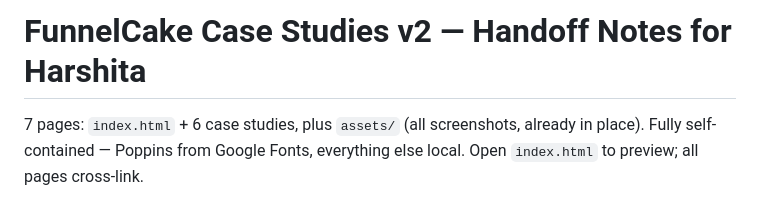
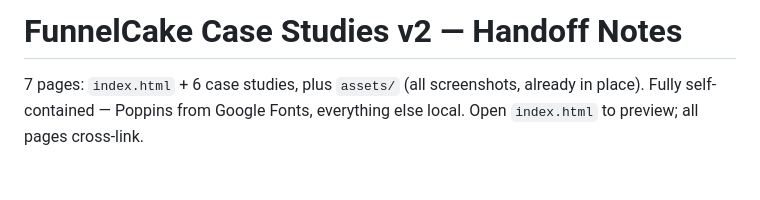
Before and after one commit to funnelcakehq/FunnelCake, a Markdown page: Case study pages improvement/case-studies/README.md, the part around the change. Rendered like a GitHub page; blank space fills up the shorter version.

```diff
--- a/Case study pages improvement/case-studies/README.md
+++ b/Case study pages improvement/case-studies/README.md
@@ -1,4 +1,4 @@
-# FunnelCake Case Studies v2 — Handoff Notes for Harshita
+# FunnelCake Case Studies v2 — Handoff Notes
 
 7 pages: `index.html` + 6 case studies, plus `assets/` (all screenshots, already in place). Fully self-contained — Poppins from Google Fonts, everything else local. Open `index.html` to preview; all pages cross-link.
 
```
Also changed, not shown: Case study pages improvement/case-studies/NOTES.md (+2 -2 lines).
